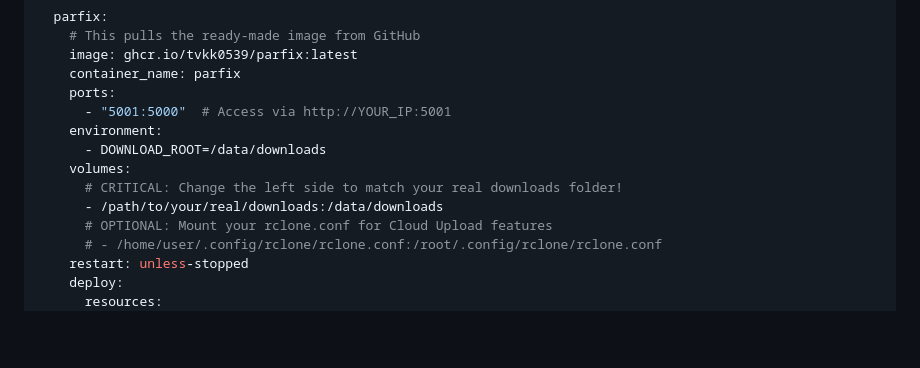
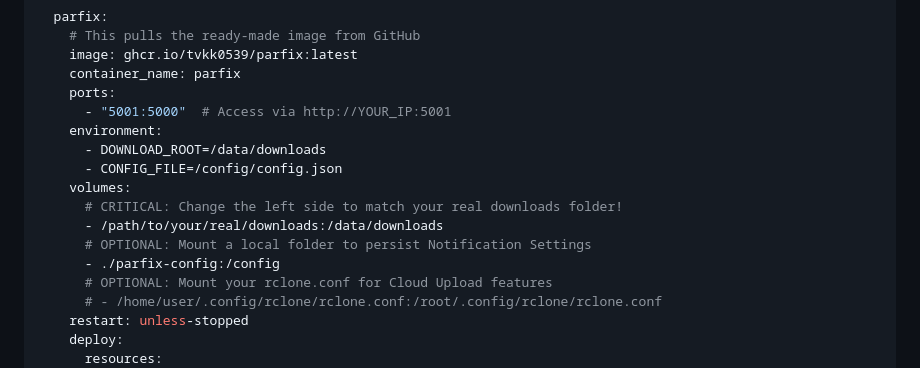
Before and after one commit to tvkk0539/Stitch-broken-file-parts, a Markdown page: README.md, the part around the change. Drawn GitHub-style; blank space fills up the shorter version.

Commit message:
Fix config volume persistence and update docs
- Updated `docker-compose.yml` and `integration-snippet.yml` to map the config as a directory (`- ./config:/config`) to prevent `IsADirectoryError` on fresh installs.
- Updated `README.md` to reflect the new config mapping and `CONFIG_FILE` environment variable.
- Cleaned up artifacts and verified implementation correctness.

```diff
--- a/README.md
+++ b/README.md
@@ -60,9 +60,12 @@ Use this to simply add the tool to your existing stack without downloading the s
       - "5001:5000"  # Access via http://YOUR_IP:5001
     environment:
       - DOWNLOAD_ROOT=/data/downloads
+      - CONFIG_FILE=/config/config.json
     volumes:
       # CRITICAL: Change the left side to match your real downloads folder!
       - /path/to/your/real/downloads:/data/downloads
+      # OPTIONAL: Mount a local folder to persist Notification Settings
+      - ./parfix-config:/config
       # OPTIONAL: Mount your rclone.conf for Cloud Upload features
       # - /home/user/.config/rclone/rclone.conf:/root/.config/rclone/rclone.conf
     restart: unless-stopped
```
